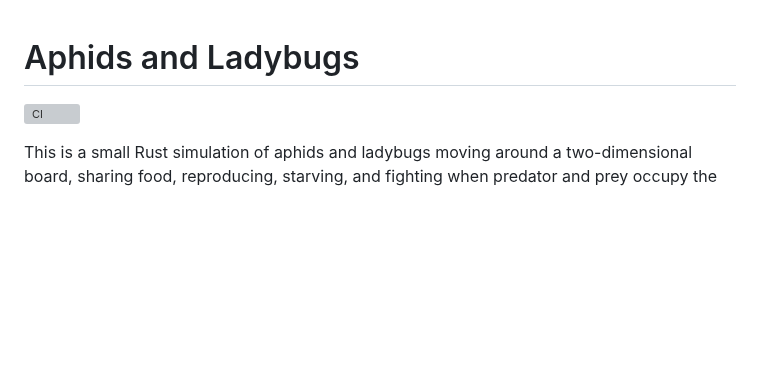
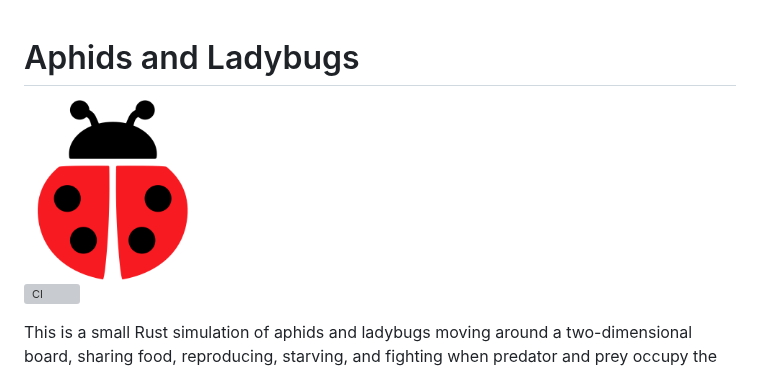
Before and after one commit to andreashdez/creature_life_cycle, a Markdown page: README.md, the part around the change. Drawn GitHub-style; pictures changed too: assets/branding/logo.png (added); blank space fills up the shorter version; grey boxes are pictures that could not be loaded.

```diff
--- a/README.md
+++ b/README.md
@@ -1,4 +1,6 @@
 # Aphids and Ladybugs
+
+<img src="assets/branding/logo.png" alt="Minimal red and black ladybug logo" width="180">
 
 [![CI](https://github.com/andreashdez/creature_life_cycle/actions/workflows/ci.yml/badge.svg)](https://github.com/andreashdez/creature_life_cycle/actions/workflows/ci.yml)
 
```
Also changed, not shown: assets/branding/README.md (added, +18 -0 lines), assets/branding/logo-illustrated.png (added), docs/assets/logo.png (added), 2 other files.
